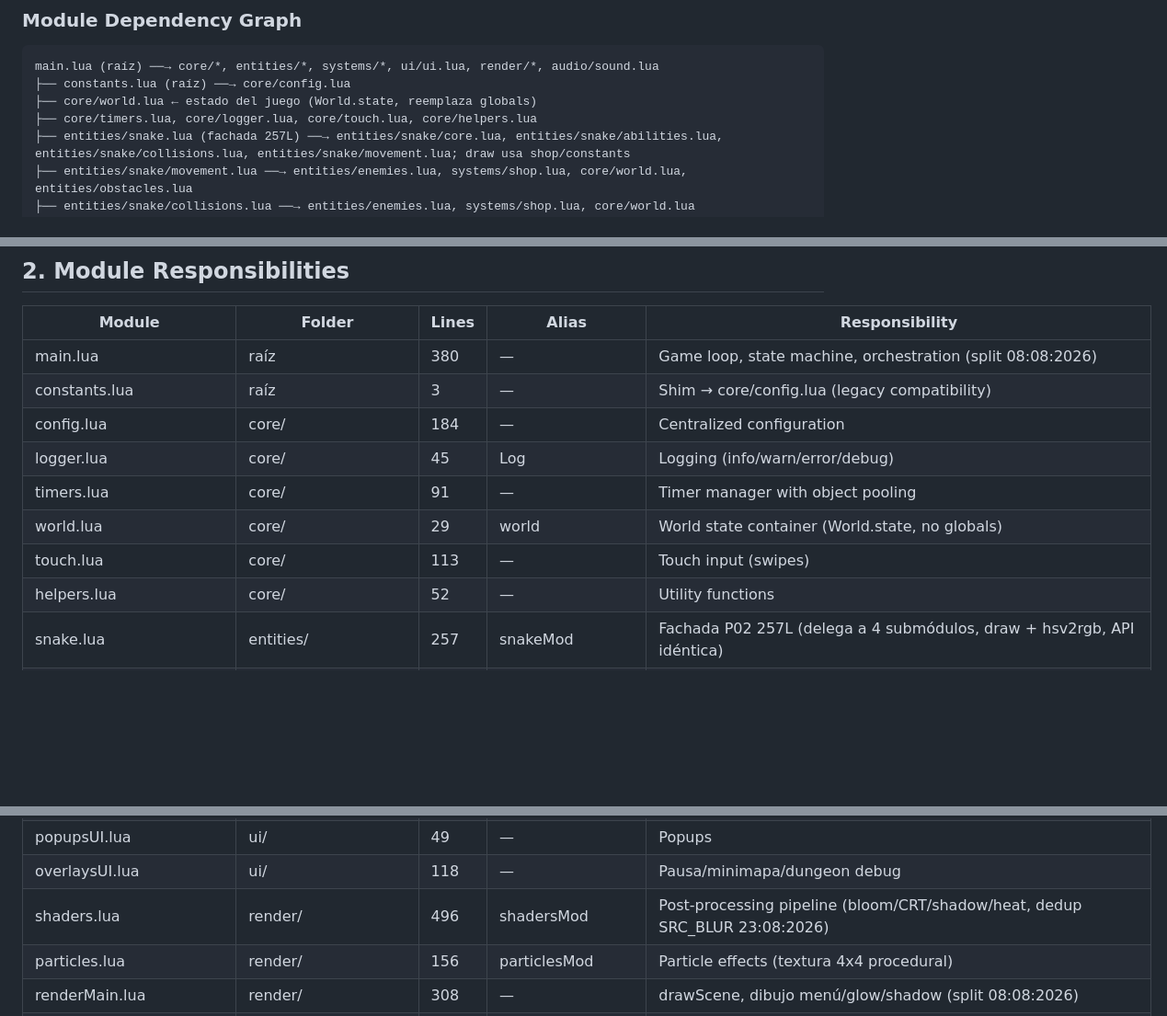
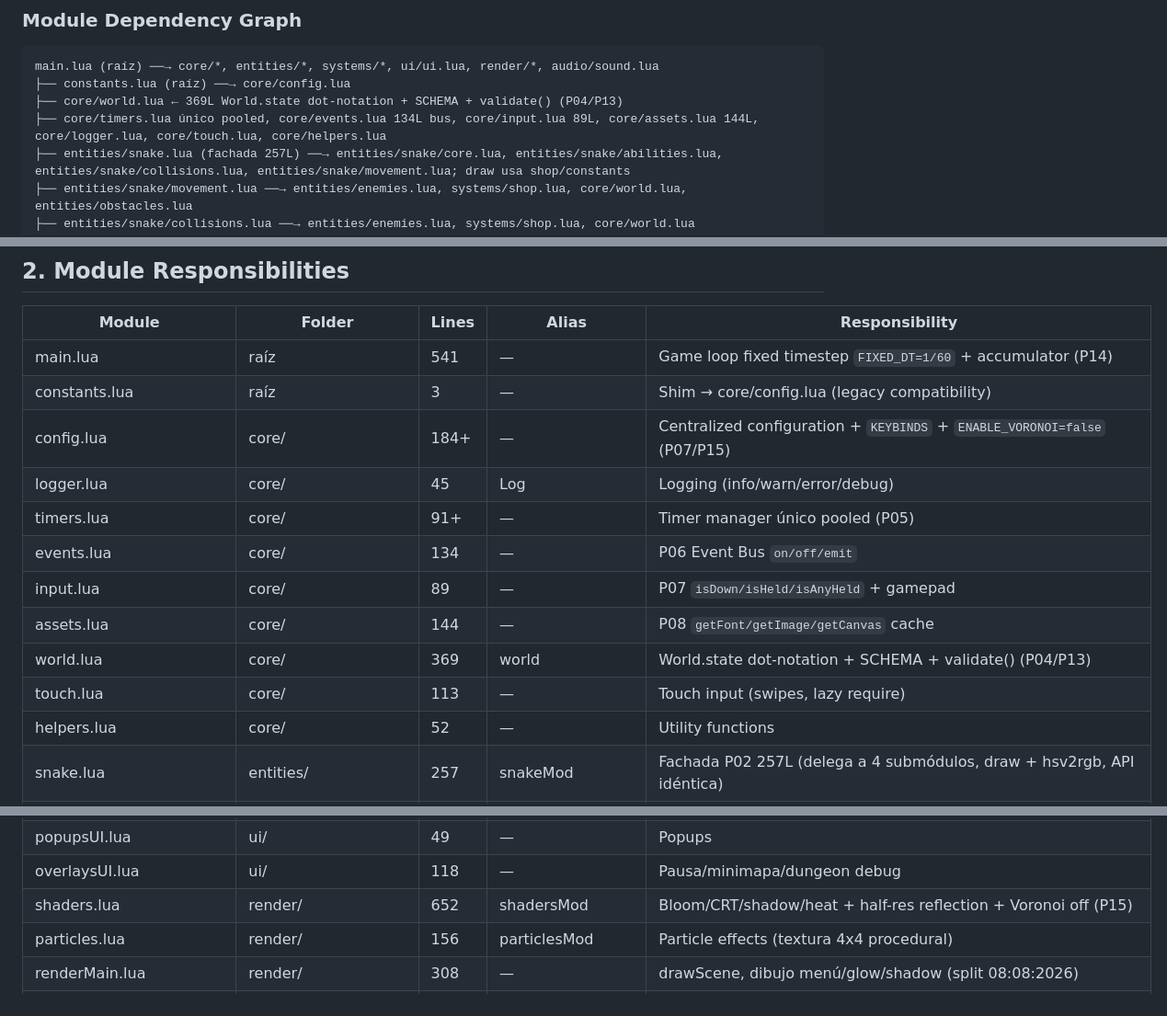
Before and after one commit to nastex123/Snake-with-Love2D, a Markdown page: docs/TDD.md, 3 parts joined by grey strips. Shown at 92% size. GitHub-like rendering; blank space fills up the shorter version.

Commit message:
docs(tdd): sync §2 graph and responsibilities P05-P15
Qué: grafo core events/input/assets + world 369L, tabla main 541 persistence 862 obstacles 495 registry 224 shaders 652. Por qué: §2 desactualizado post-P03. Refs: TODO P05-P15.

````diff
--- a/docs/TDD.md
+++ b/docs/TDD.md
@@ -84,8 +84,8 @@ Snake-with-Love2D/
 ```
 main.lua (raíz) ──→ core/*, entities/*, systems/*, ui/ui.lua, render/*, audio/sound.lua
 ├── constants.lua (raíz) ──→ core/config.lua
-├── core/world.lua ← estado del juego (World.state, reemplaza globals)
-├── core/timers.lua, core/logger.lua, core/touch.lua, core/helpers.lua
+├── core/world.lua ← 369L World.state dot-notation + SCHEMA + validate() (P04/P13)
+├── core/timers.lua único pooled, core/events.lua 134L bus, core/input.lua 89L, core/assets.lua 144L, core/logger.lua, core/touch.lua, core/helpers.lua
 ├── entities/snake.lua (fachada 257L) ──→ entities/snake/core.lua, entities/snake/abilities.lua, entities/snake/collisions.lua, entities/snake/movement.lua; draw usa shop/constants
 ├── entities/snake/movement.lua ──→ entities/enemies.lua, systems/shop.lua, core/world.lua, entities/obstacles.lua
 ├── entities/snake/collisions.lua ──→ entities/enemies.lua, systems/shop.lua, core/world.lua
@@ -107,13 +107,16 @@ main.lua (raíz) ──→ core/*, entities/*, systems/*, ui/ui.lua, render/*, a
 
 | Module | Folder | Lines | Alias | Responsibility |
 |--------|--------|-------|-------|----------------|
-| main.lua | raíz | 380 | — | Game loop, state machine, orchestration (split 08:08:2026) |
+| main.lua | raíz | 541 | — | Game loop fixed timestep `FIXED_DT=1/60` + accumulator (P14) |
 | constants.lua | raíz | 3 | — | Shim → core/config.lua (legacy compatibility) |
-| config.lua | core/ | 184 | — | Centralized configuration |
+| config.lua | core/ | 184+ | — | Centralized configuration + `KEYBINDS` + `ENABLE_VORONOI=false` (P07/P15) |
 | logger.lua | core/ | 45 | Log | Logging (info/warn/error/debug) |
-| timers.lua | core/ | 91 | — | Timer manager with object pooling |
-| world.lua | core/ | 29 | world | World state container (World.state, no globals) |
-| touch.lua | core/ | 113 | — | Touch input (swipes) |
+| timers.lua | core/ | 91+ | — | Timer manager único pooled (P05) |
+| events.lua | core/ | 134 | — | P06 Event Bus `on/off/emit` |
+| input.lua | core/ | 89 | — | P07 `isDown/isHeld/isAnyHeld` + gamepad |
+| assets.lua | core/ | 144 | — | P08 `getFont/getImage/getCanvas` cache |
+| world.lua | core/ | 369 | world | World.state dot-notation + SCHEMA + validate() (P04/P13) |
+| touch.lua | core/ | 113 | — | Touch input (swipes, lazy require) |
 | helpers.lua | core/ | 52 | — | Utility functions |
 | snake.lua | entities/ | 257 | snakeMod | Fachada P02 257L (delega a 4 submódulos, draw + hsv2rgb, API idéntica) |
 | snake/core.lua | entities/snake/ | 97 | — | P02: reset + update timers (flash/sliceGrace/ghost/autotomy/reverse/constrictor/fire/decoys) |
@@ -157,7 +160,7 @@ main.lua (raíz) ──→ core/*, entities/*, systems/*, ui/ui.lua, render/*, a
 | toastsUI.lua | ui/ | 88 | — | Toasts |
 | popupsUI.lua | ui/ | 49 | — | Popups |
 | overlaysUI.lua | ui/ | 118 | — | Pausa/minimapa/dungeon debug |
-| shaders.lua | render/ | 496 | shadersMod | Post-processing pipeline (bloom/CRT/shadow/heat, dedup SRC_BLUR 23:08:2026) |
+| shaders.lua | render/ | 652 | shadersMod | Bloom/CRT/shadow/heat + half-res reflection + Voronoi off (P15) |
 | particles.lua | render/ | 156 | particlesMod | Particle effects (textura 4x4 procedural) |
 | renderMain.lua | render/ | 308 | — | drawScene, dibujo menú/glow/shadow (split 08:08:2026) |
 | enemiesDraw.lua | render/ | 285 | — | Draw enemigos + Chaser estrella de espinas |
````
Also changed, not shown: other parts of docs/TDD.md (+3 -3 lines).
